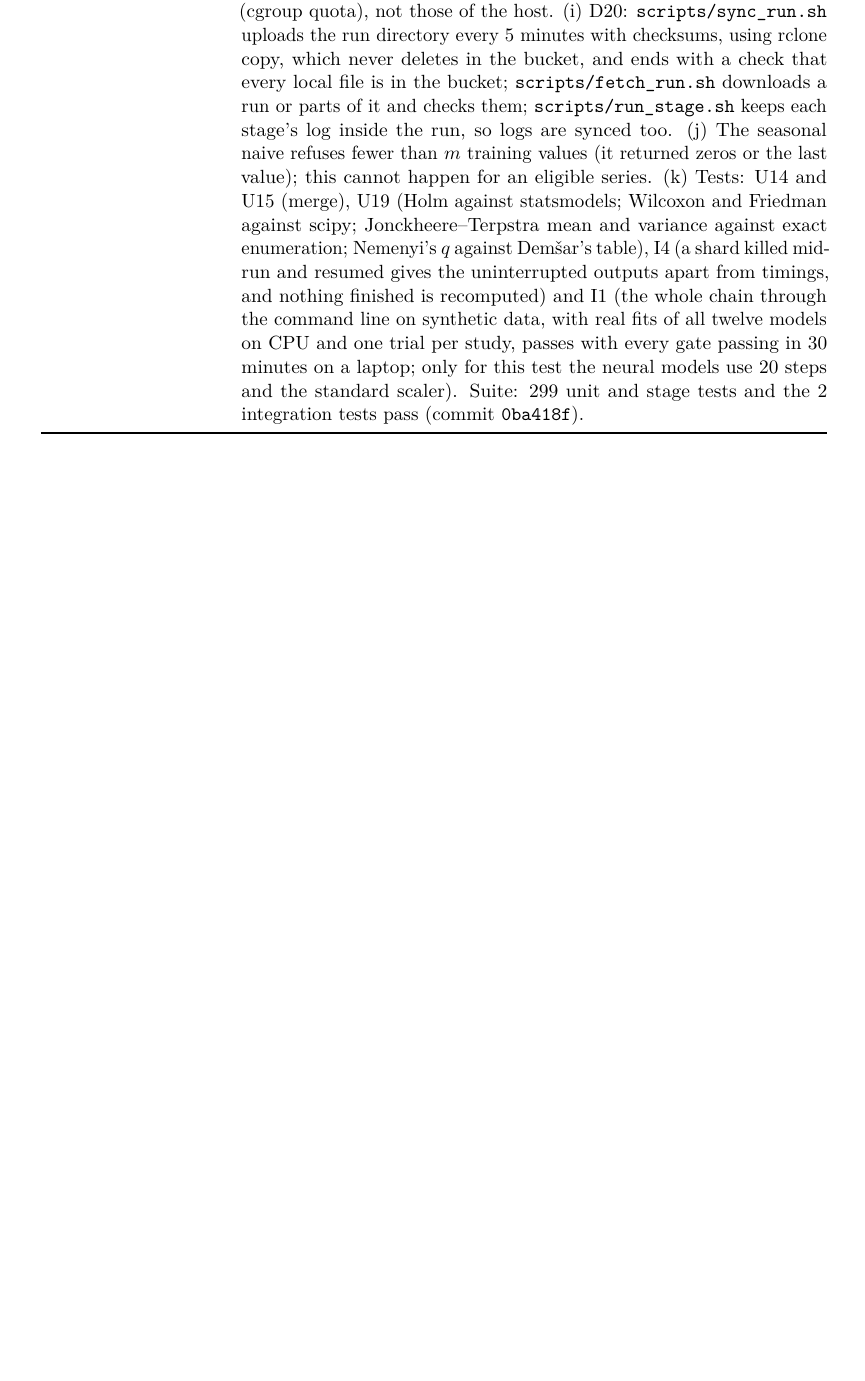
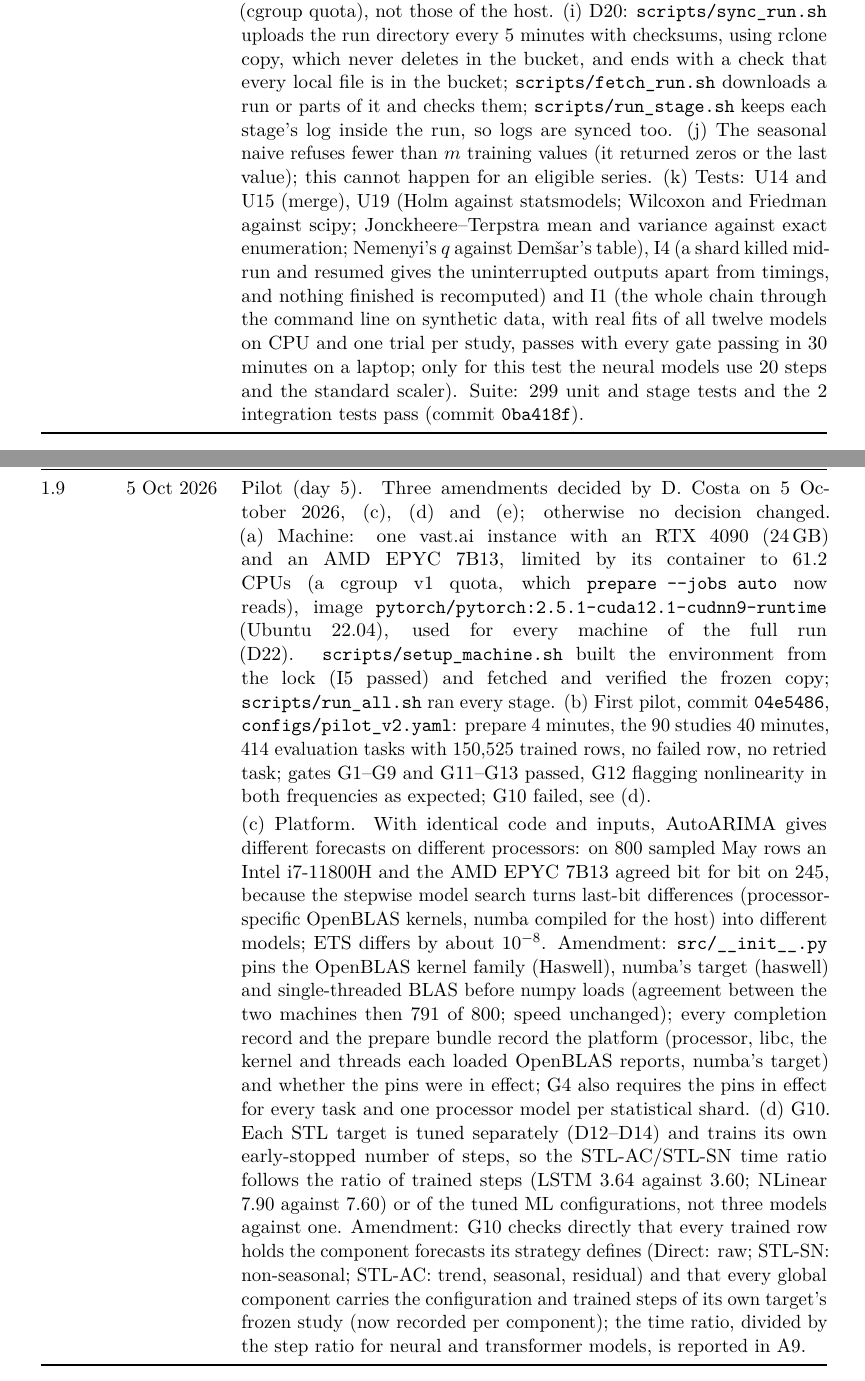
Before and after one commit to DiogoCosta18/TimeSeriesForecasting, a LaTeX document (pipeline/docs/protocol/rerun_protocol.tex): part of page 29 of 29 before the commit and two parts of pages 29 and 30 of 31 after it, the two joined at a grey line, cut so that both start at the same text, the shorter picture padded with empty space. Compiled offline with pdfLaTeX.

Commit message:
Protocol v1.9: change log for day 5, the pilot
Only the change log, the version line and the header change; the approved body
(v1.4) is untouched. The entry records the pilot machine and setup, the first
pilot's results, three amendments decided by D. Costa on 5 October 2026 with
their evidence (numeric pins and the platform record after AutoARIMA proved
processor-dependent; G10 as a direct check of every row's components; I2 as
a code-equivalence test, passed on all 38,646 rows), the re-balancing of CPU
shards with worker processes, the bucket's transaction cap, the GPU memory
measurement, the second pilot at the final commit (all gates pass, I3,
forecasts identical to the first pilot) and the projection of the full run
(13.4 h against at most 72).

Co-Authored-By: Claude Opus 5.5 <noreply@anthropic.com>

```diff
--- a/pipeline/docs/protocol/rerun_protocol.tex
+++ b/pipeline/docs/protocol/rerun_protocol.tex
@@ -28,7 +28,7 @@
 \pagestyle{fancy}
 \fancyhf{}
 \fancyhead[L]{\small\color{accent}Rerun protocol --- STL decomposition study}
-\fancyhead[R]{\small\color{accent}v1.8 --- approved (v1.4) + change log}
+\fancyhead[R]{\small\color{accent}v1.9 --- approved (v1.4) + change log}
 \fancyfoot[C]{\small\thepage}
 \renewcommand{\headrulewidth}{0.4pt}
 
@@ -51,7 +51,7 @@
 \large When Does Seasonal Decomposition Help?\\
 Pipeline decisions, measurement and analysis plan, implementation,\\ testing, pilot and full runs}
 \author{Prepared for D.\ Costa, the supervisor, and the partner university team}
-\date{Version 1.8 --- 5 October 2026 --- v1.4 approved by the supervisor; later amendments in Appendix~\ref{app:changelog}}
+\date{Version 1.9 --- 5 October 2026 --- v1.4 approved by the supervisor; later amendments in Appendix~\ref{app:changelog}}
 
 \begin{document}
 \maketitle
@@ -1170,6 +1170,10 @@ Version & Date & Change \\
  & & (d)~D16 and G4: evaluation runs at the commit, environment lock and data manifest of the frozen configurations (the R0 commit). Another commit is accepted only to rerun listed failures; it must descend from that commit, nothing else may differ, and each such rerun is entered in the shard's register \mbox{\code{d16_reruns.json}}. G4 accepts a second commit only for registered reruns. The 90 studies must share one provenance, so a fix during tuning means tuning again. First attempts that failed, listed failures and resolved failures are all kept for A8. (e)~Every stage checks the configuration, the data manifest and every prepare file against the prepare bundle and refuses a mismatch. The merge also refuses outputs that changed or are not in the grid, rows that disagree with their task or whose forecasts do not match their hashes, trained rows without a positive training time, and studies that no longer match the frozen configurations. An incomplete grid is merged and caught by G5. A bundle whose gates passed is never rebuilt, and the analysis refuses a bundle without a passing, current gate report. (f)~Gates as implemented: G1 also checks the number of component provenances per row; G6 pairs trained and failed rows; G7 requires the feature and tuning ends to be at most the first cutoff and every study to carry its check; the capped share of G9 is the share of trained rows with RelNaive above 10; G10 is the median, per family, of the STL-AC/STL-SN training-time ratio over paired task windows; the Kolmogorov--Smirnov tests of G11 are computed by the gates; G12 recomputes the bucket sizes; G13 compares the bundle's data record with the manifest. \\
  & & (g)~Analysis conventions the protocol leaves open: Wilcoxon drops zero differences, and a contrast without a non-zero difference, like a Spearman correlation with a constant variable, has $p = 1$ (no evidence); every bootstrap stream is seeded from $s_0$ and the contrast's name; Jonckheere--Terpstra uses the tie-corrected normal approximation, two-sided; in H4 the trend test leaves out degenerate frequencies (D7), so nonlinearity, degenerate in both, is listed as excluded, while Spearman uses all series; the interval of the High$-$Low contrast resamples series within each tercile; H3 contrasts are $\RN$(first)$-\RN$(second), positive favouring the second strategy; in H6 the families are weighted equally within each model type, with the linear models of Table~\ref{tab:models} (Ridge, LinearRegression, NLinear); H7 uses the instances where every configuration has a value, rank~1 being the lowest per-series mean $\RN$; in A5 unclipped RelNaive is aggregated per series by the median; the trimmed means of A6 drop 5\% at each tail; A7 applies Holm over its own tests; A13 applies Holm within each table; in A15 the deterministic models (statistical, Ridge, LinearRegression) keep the main seed's forecasts, and labels are compared on the cohort-scope evolving-seasonality sample. \\
  & & (h)~Pilot: the configuration key \code{features} restricts the features that are sampled and evaluated; eligibility still requires all six, and each feature is drawn with its full-run seed. \mbox{\code{configs/pilot_v2.yaml}} takes 25 strata of 4 series per source, because 100 cannot fill 30 equal strata; a test checks that it differs from the full-run configuration only in the settings of Section~8.1. \code{prepare -{}-jobs auto} counts the CPUs of the container (cgroup quota), not those of the host. (i)~D20: \mbox{\code{scripts/sync_run.sh}} uploads the run directory every 5 minutes with checksums, using rclone copy, which never deletes in the bucket, and ends with a check that every local file is in the bucket; \mbox{\code{scripts/fetch_run.sh}} downloads a run or parts of it and checks them; \mbox{\code{scripts/run_stage.sh}} keeps each stage's log inside the run, so logs are synced too. (j)~The seasonal naive refuses fewer than $m$ training values (it returned zeros or the last value); this cannot happen for an eligible series. (k)~Tests: U14 and U15 (merge), U19 (Holm against statsmodels; Wilcoxon and Friedman against scipy; Jonckheere--Terpstra mean and variance against exact enumeration; Nemenyi's $q$ against Dem\v{s}ar's table), I4 (a shard killed mid-run and resumed gives the uninterrupted outputs apart from timings, and nothing finished is recomputed) and I1 (the whole chain through the command line on synthetic data, with real fits of all twelve models on CPU and one trial per study, passes with every gate passing in 30 minutes on a laptop; only for this test the neural models use 20 steps and the standard scaler). Suite: 299 unit and stage tests and the 2 integration tests pass (commit \code{0ba418f}). \\
+1.9 & 5 Oct 2026 & Pilot (day 5). Three amendments decided by D.\ Costa on 5~October 2026, (c), (d) and (e); otherwise no decision changed. (a)~Machine: one vast.ai instance with an RTX~4090 (24\,GB) and an AMD EPYC~7B13, limited by its container to 61.2 CPUs (a cgroup~v1 quota, which \code{prepare -{}-jobs auto} now reads), image \mbox{\code{pytorch/pytorch:2.5.1-cuda12.1-cudnn9-runtime}} (Ubuntu~22.04), used for every machine of the full run (D22). \mbox{\code{scripts/setup_machine.sh}} built the environment from the lock (I5 passed) and fetched and verified the frozen copy; \mbox{\code{scripts/run_all.sh}} ran every stage. (b)~First pilot, commit \code{04e5486}, \mbox{\code{configs/pilot_v2.yaml}}: prepare 4~minutes, the 90 studies 40~minutes, 414 evaluation tasks with 150,525 trained rows, no failed row, no retried task; gates G1--G9 and G11--G13 passed, G12 flagging nonlinearity in both frequencies as expected; G10 failed, see (d). \\
+ & & (c)~Platform. With identical code and inputs, AutoARIMA gives different forecasts on different processors: on 800 sampled May rows an Intel i7-11800H and the AMD EPYC~7B13 agreed bit for bit on 245, because the stepwise model search turns last-bit differences (processor-specific OpenBLAS kernels, numba compiled for the host) into different models; ETS differs by about $10^{-8}$. Amendment: \mbox{\code{src/__init__.py}} pins the OpenBLAS kernel family (Haswell), numba's target (haswell) and single-threaded BLAS before numpy loads (agreement between the two machines then 791 of 800; speed unchanged); every completion record and the prepare bundle record the platform (processor, libc, the kernel and threads each loaded OpenBLAS reports, numba's target) and whether the pins were in effect; G4 also requires the pins in effect for every task and one processor model per statistical shard. (d)~G10. Each STL target is tuned separately (D12--D14) and trains its own early-stopped number of steps, so the STL-AC/STL-SN time ratio follows the ratio of trained steps (LSTM 3.64 against 3.60; NLinear 7.90 against 7.60) or of the tuned ML configurations, not three models against one. Amendment: G10 checks directly that every trained row holds the component forecasts its strategy defines (Direct: raw; STL-SN: non-seasonal; STL-AC: trend, seasonal, residual) and that every global component carries the configuration and trained steps of its own target's frozen study (now recorded per component); the time ratio, divided by the step ratio for neural and transformer models, is reported in A9. \\
+ & & (e)~I2. Because of (c), the 25~May values cannot be reproduced for AutoARIMA on another processor. Amendment: I2 compares the code of the 25~May run (baseline \code{f1eb88b}) with the new code on every eligible May row of AutoARIMA and AutoETS Direct, with the inputs as that run read them (datasetsforecast, M3 with its float32 rounding, m7), the windows checked against D8, both under the same pins; it passes if every forecast is bit-identical. Result: 38,646 of 38,646 rows identical (49,153 May rows, 10,507 no longer eligible); agreement with the stored May values, within $10^{-6}$: AutoETS 12,522 of 12,522, AutoARIMA 6,455 of 12,522 monthly and 10,626 of 13,602 quarterly. (f)~Re-balancing (Section~8.3): one process needs about 2.4\,s per series and window for SARIMA under STL-AC (0.3\,s Direct; the residual component dominates), so the statistical shards would take most of a day on the full run; \code{evaluate -{}-workers} computes the tasks of a CPU shard in several processes, the main process alone writing outputs and records (outputs byte-identical to one process, tested); completion records keep each task's compute time. (g)~D20: the five-minute uploads exhausted the bucket's daily transaction cap at 16:50~UTC; D.\ Costa raised the cap, and every upload and check now lists the bucket once (\code{-{}-fast-list}). The first pilot was copied to the laptop and verified file by file (1,071 files), then uploaded and checked. (h)~GPU memory over the whole discrete search grid of each neural and transformer model, at the largest input and batch sizes and the full run's pools: at most 2.2\,GB (TFT monthly) of 24\,GB, no out-of-memory error in 126 fits. \\
+ & & (i)~Second pilot at the final commit \code{4da81f2}: with 18 statistical and 4 ML worker processes, prepare was byte-identical to the first pilot, all 90 frozen configurations were identical, and every one of the 150,525 forecasts equalled the first pilot's bit for bit, in every family, GPU-trained models included. Every gate passed: G4 with the pins in effect on every task and one processor model per shard, G10 with no row out of place. The analysis produced every output of Table~\ref{tab:outputs} (I3). Wall times: prepare 4~minutes; tuning 38~minutes; evaluation 3.3~hours along the GPU shards (0.6, 0.5, 1.0 and 1.2~hours), 35 and 14~minutes for the statistical shards, 18 and 2~minutes for ML; no failed row, no retried task. Both pilots are in the bucket and on a second machine, checked file by file. Pilot results are never reported. (j)~Projection of the full run on machines A--D (Section~9.3), from the measured times with the assumptions stated in \mbox{\code{scripts/pilot_report.py}}: 13.4~hours of wall-clock time (criterion: at most 72), set by machine~D (ML tuning 7.3~hours and ML evaluation 6.1~hours with 4 workers; statistical 1.3~hours with 20 workers per shard); machines A, B and C 3.3, 9.5 and 5.8~hours. Neural and transformer times are scaled by 1.26, the largest growth measured on the pilot machine when the pool goes from 200 to 1,200 series (0.74--1.26; they train a fixed number of steps); without that measurement the bound would be 45~hours. The exit criteria of Section~8.3 are met; the decision is the supervisor's (D30). Tests: 306 unit and stage tests and the integration tests I1 and I4 pass at commit \code{4da81f2}. \\
 \end{longtable}
 
 \end{document}
```
Also changed, not shown: pipeline/docs/protocol/rerun_protocol.pdf.
